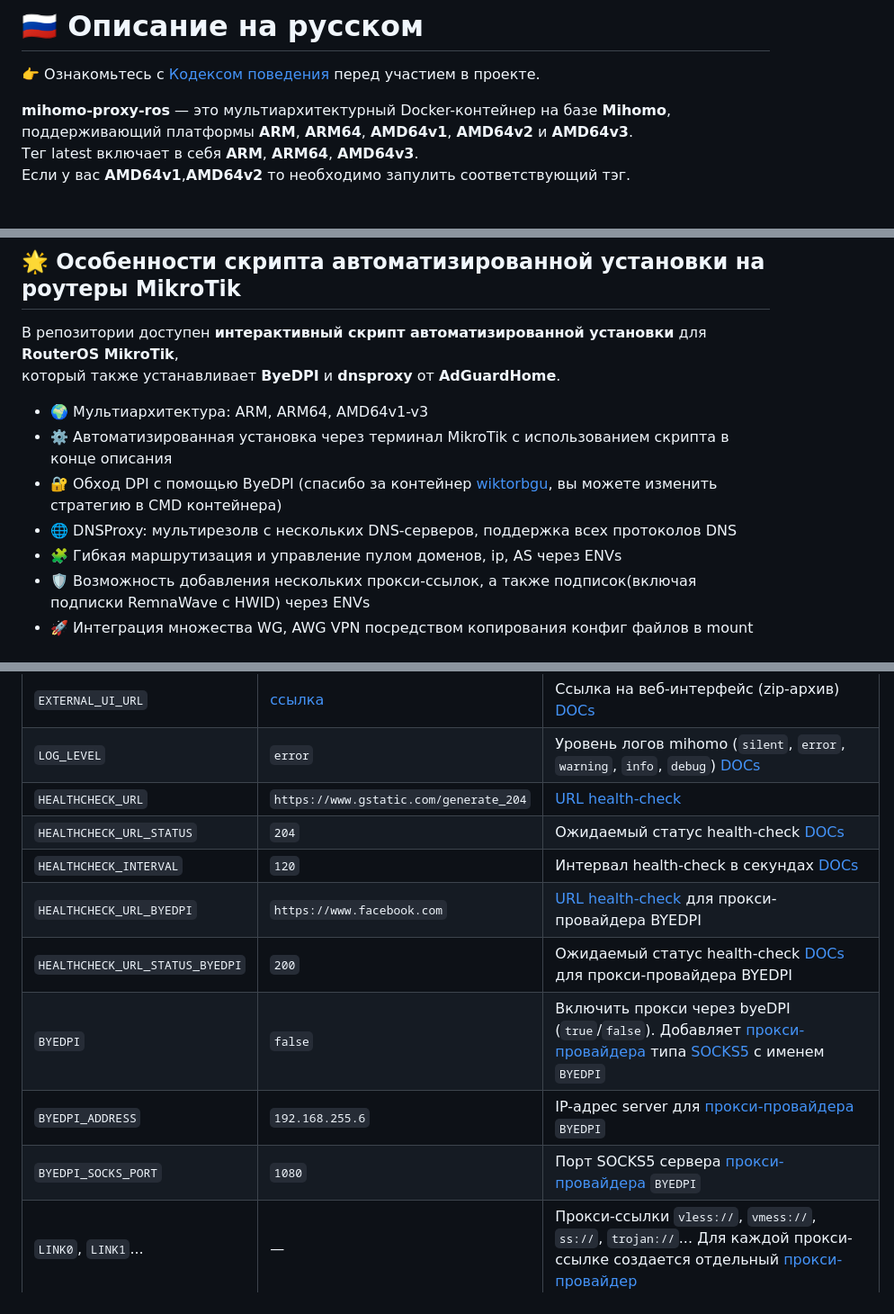
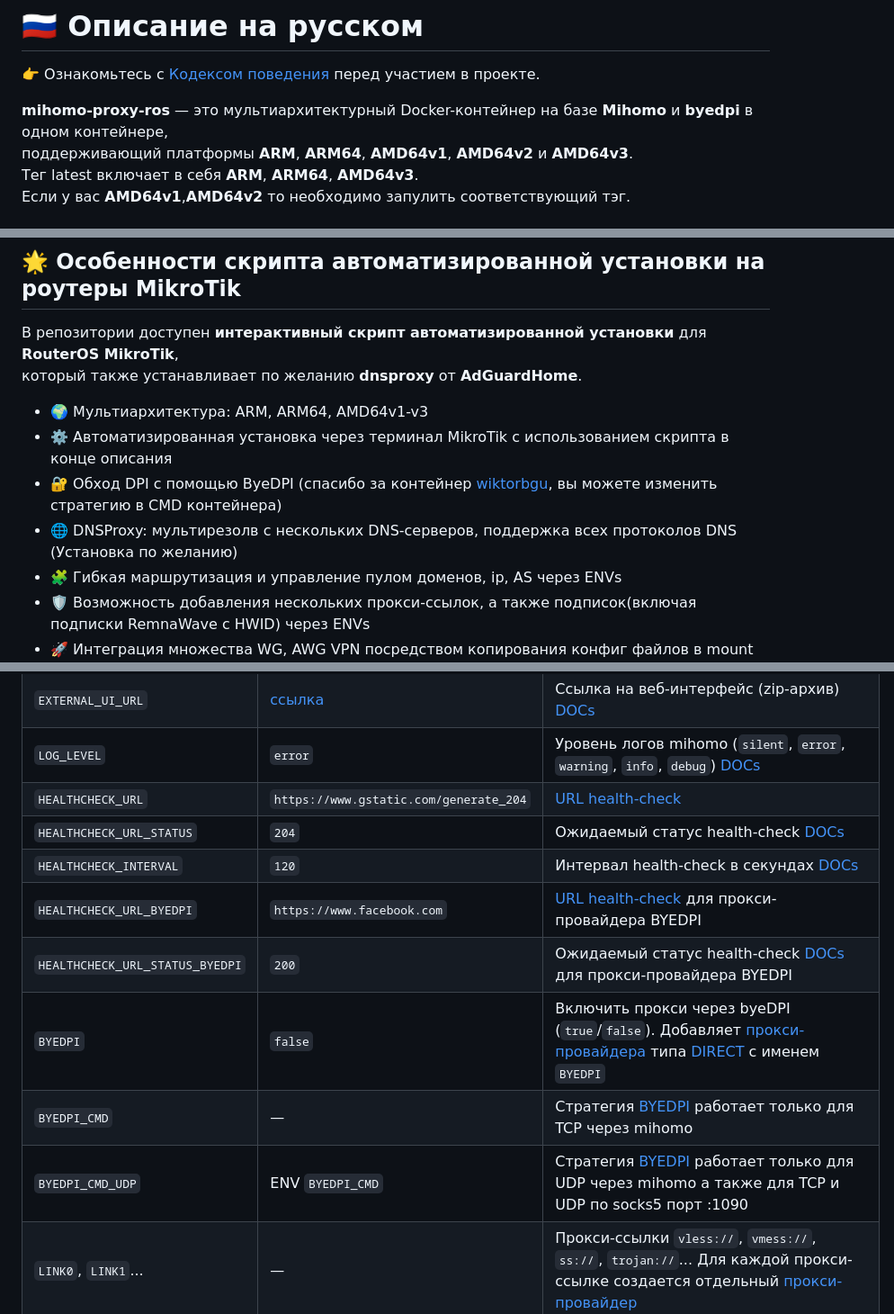
Before and after one commit to Medium1992/mihomo-proxy-ros, a Markdown page: README_RU.md, 3 parts joined by grey strips. Shown at 90% size. Rendered like a GitHub page.

```diff
--- a/README_RU.md
+++ b/README_RU.md
@@ -2,7 +2,7 @@
 
 👉 Ознакомьтесь с [Кодексом поведения](./CODE_OF_CONDUCT.md) перед участием в проекте.
 
-**mihomo-proxy-ros** — это мультиархитектурный Docker-контейнер на базе **Mihomo**,
+**mihomo-proxy-ros** — это мультиархитектурный Docker-контейнер на базе **Mihomo** и **byedpi** в одном контейнере,
 поддерживающий платформы **ARM**, **ARM64**, **AMD64v1**, **AMD64v2** и **AMD64v3**.
 Тег latest включает в себя **ARM**, **ARM64**, **AMD64v3**.
 Если у вас **AMD64v1**,**AMD64v2** то необходимо запулить соответствующий тэг.
@@ -15,12 +15,12 @@
 ## 🌟 Особенности скрипта автоматизированной установки на роутеры MikroTik
 
 В репозитории доступен **интерактивный скрипт автоматизированной установки** для **RouterOS MikroTik**,
-который также устанавливает **ByeDPI** и **dnsproxy** от **AdGuardHome**.
+который также устанавливает по желанию **dnsproxy** от **AdGuardHome**.
 
 - 🌍 Мультиархитектура: ARM, ARM64, AMD64v1-v3
 - ⚙️ Автоматизированная установка через терминал MikroTik с использованием скрипта в конце описания
 - 🔐 Обход DPI с помощью ByeDPI (спасибо за контейнер [wiktorbgu](https://hub.docker.com/r/wiktorbgu/byedpi-mikrotik), вы можете изменить стратегию в CMD контейнера)
-- 🌐 DNSProxy: мультирезолв с нескольких DNS-серверов, поддержка всех протоколов DNS
+- 🌐 DNSProxy: мультирезолв с нескольких DNS-серверов, поддержка всех протоколов DNS (Установка по желанию)
 - 🧩 Гибкая маршрутизация и управление пулом доменов, ip, AS через ENVs
 - 🛡️ Возможность добавления нескольких прокси-ссылок, а также подписок(включая подписки RemnaWave с HWID) через ENVs
 - 🚀 Интеграция множества WG, AWG VPN посредством копирования конфиг файлов в mount папку.
@@ -56,13 +55,13 @@
 | `EXTERNAL_UI_URL`      | [ссылка](https://github.com/MetaCubeX/metacubexd/archive/refs/heads/gh-pages.zip) | Ссылка на веб-интерфейс (zip-архив) [DOCs](https://wiki.metacubex.one/ru/config/general/#url) |
 | `LOG_LEVEL`            | `error`                               | Уровень логов mihomo (`silent`, `error`, `warning`, `info`, `debug`) [DOCs](https://wiki.metacubex.one/ru/config/general/#_5) |
 | `HEALTHCHECK_URL`      | `https://www.gstatic.com/generate_204`| [URL health-check](https://wiki.metacubex.one/ru/config/proxy-providers/#health-checkurl) |
-| `HEALTHCHECK_URL_STATUS`| `204`                                 | Ожидаемый статус health-check [DOCs](https://wiki.metacubex.one/ru/config/proxy-groups/#expected-status) |
+| `HEALTHCHECK_URL_STATUS`| `204`                                | Ожидаемый статус health-check [DOCs](https://wiki.metacubex.one/ru/config/proxy-groups/#expected-status) |
 | `HEALTHCHECK_INTERVAL` | `120`                                 | Интервал health-check в секундах [DOCs](https://wiki.metacubex.one/ru/config/proxy-providers/#health-checkinterval) |
-| `HEALTHCHECK_URL_BYEDPI`      | `https://www.facebook.com`| [URL health-check](https://wiki.metacubex.one/ru/config/proxy-providers/#health-checkurl) для прокси-провайдера BYEDPI |
-| `HEALTHCHECK_URL_STATUS_BYEDPI`| `200`                                 | Ожидаемый статус health-check [DOCs](https://wiki.metacubex.one/ru/config/proxy-groups/#expected-status) для прокси-провайдера BYEDPI |
-| `BYEDPI`               | `false`                               | Включить прокси через byeDPI (`true`/`false`). Добавляет [прокси-провайдера](https://wiki.metacubex.one/ru/config/proxy-providers) типа [SOCKS5](https://wiki.metacubex.one/ru/config/proxies/socks) с именем `BYEDPI` |
-| `BYEDPI_ADDRESS`       | `192.168.255.6`                       | IP-адрес server для [прокси-провайдера](https://wiki.metacubex.one/ru/config/proxy-providers) `BYEDPI` |
-| `BYEDPI_SOCKS_PORT`    | `1080`                                | Порт SOCKS5 сервера [прокси-провайдера](https://wiki.metacubex.one/ru/config/proxy-providers) `BYEDPI` |
+| `HEALTHCHECK_URL_BYEDPI`| `https://www.facebook.com`           | [URL health-check](https://wiki.metacubex.one/ru/config/proxy-providers/#health-checkurl) для прокси-провайдера BYEDPI |
+| `HEALTHCHECK_URL_STATUS_BYEDPI`| `200`                         | Ожидаемый статус health-check [DOCs](https://wiki.metacubex.one/ru/config/proxy-groups/#expected-status) для прокси-провайдера BYEDPI |
+| `BYEDPI`               | `false`                               | Включить прокси через byeDPI (`true`/`false`). Добавляет [прокси-провайдера](https://wiki.metacubex.one/ru/config/proxy-providers) типа [DIRECT](https://wiki.metacubex.one/ru/config/proxies/direct) с именем `BYEDPI` |
+| `BYEDPI_CMD`           | —                                     | Стратегия [BYEDPI](https://github.com/hufrea/byedpi) работает только для TCP через mihomo |
+| `BYEDPI_CMD_UDP`       | ENV `BYEDPI_CMD`                      | Стратегия [BYEDPI](https://github.com/hufrea/byedpi) работает только для UDP через mihomo а также для TCP и UDP по socks5 порт :1090 |
 | `LINK0`, `LINK1`...    | —                                     | Прокси-ссылки `vless://`, `vmess://`, `ss://`, `trojan://`... Для каждой прокси-ссылке создается отдельный [прокси-провайдер](https://wiki.metacubex.one/ru/config/proxy-providers) |
 | `SUB_LINK0`, `SUB_LINK1`... | —                                | Подписки типа `http(s)://`... Для каждой подписки создается отдельный [прокси-провайдер](https://wiki.metacubex.one/ru/config/proxy-providers). Имеется поддержка задания [HWID](https://docs.rw/docs/features/hwid-device-limit) каждой подписке отдельно|
 | `SW_ID_FOR_HWID`       | —                                     | Задание любого значения которое зашифруется автоматически для header [x-hwid](https://docs.rw/docs/features/hwid-device-limit) (sha256[:16]). По умолчанию будет автоматически добавляться header [x-hwid](https://docs.rw/docs/features/hwid-device-limit) для любого запроса подписок `SUB_LINK`, если в ENV `SUB_LINK` не были заданы индивидуальные значения. В выполнении скрипта в этот ENV записывается `Software ID` роутера Mikrotik |
```
Also changed, not shown: other parts of README_RU.md (+1 -1 lines).
